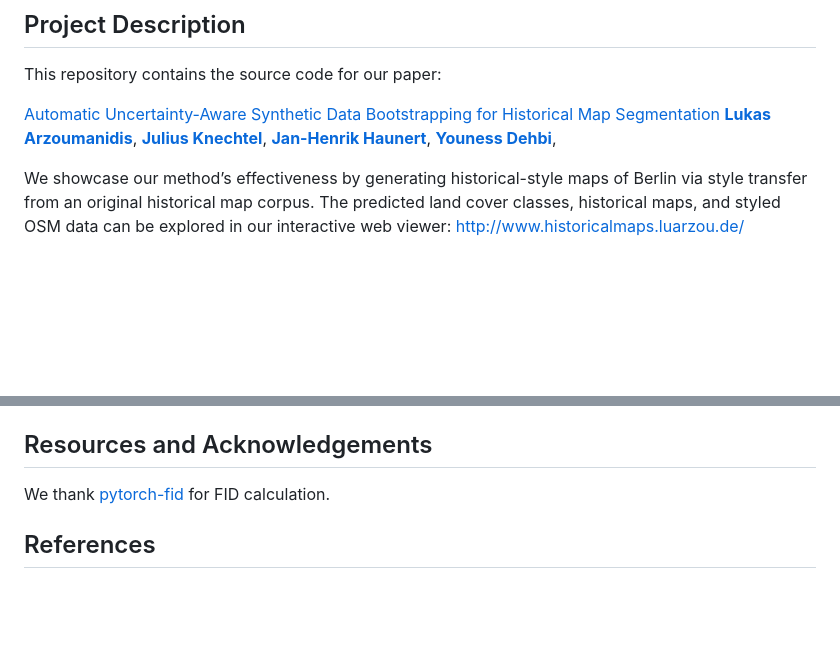
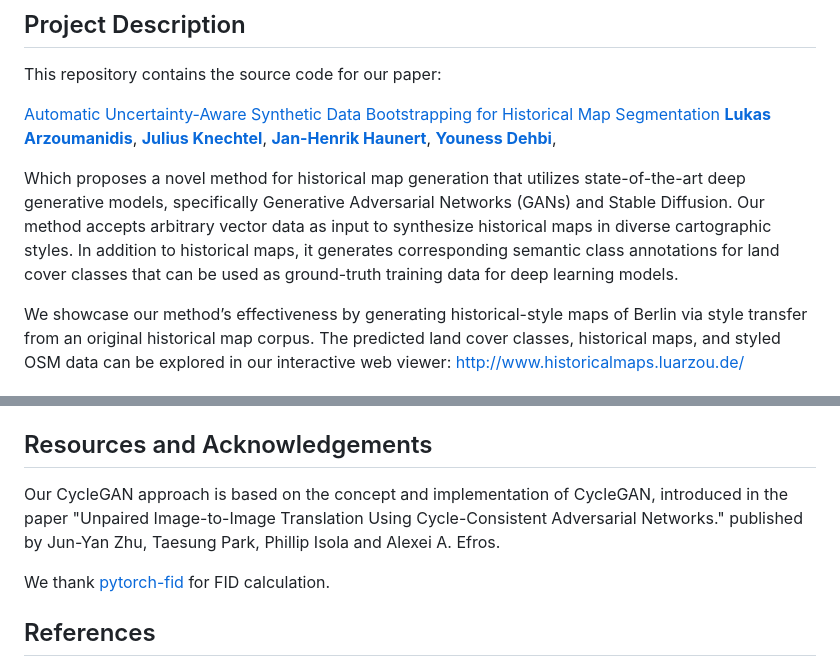
Before and after one commit to hcu-cml/bootstrap-HistoricalMap, a Markdown page: README.md, 2 parts joined by grey strips. Rendered like a GitHub page; blank space fills up the shorter version.

Commit message:
update ack

```diff
--- a/README.md
+++ b/README.md
@@ -18,6 +18,8 @@ This repository contains the source code for our paper:
 [**Julius Knechtel**](https://www.igg.uni-bonn.de/geoinfo/en/team/knechtel),
 [**Jan-Henrik Haunert**](https://www.igg.uni-bonn.de/geoinfo/en/team/haunert),
 [**Youness Dehbi**](https://www.hcu-hamburg.de/en/youness-dehbi),
+
+Which proposes a novel method for historical map generation that utilizes state-of-the-art deep generative models, specifically Generative Adversarial Networks (GANs) and Stable Diffusion. Our method accepts arbitrary vector data as input to synthesize historical maps in diverse cartographic styles. In addition to historical maps, it generates corresponding semantic class annotations for land cover classes that can be used as ground-truth training data for deep learning models.
 
 We showcase our method’s effectiveness by generating historical-style maps of Berlin via style transfer from an original historical map corpus. The predicted land cover classes, historical maps, and styled OSM data can be explored in our interactive web viewer: http://www.historicalmaps.luarzou.de/
 
@@ -61,6 +63,8 @@ You can host the viewer using Nginx or Apache2. The repository provides the sour
 
 ## Resources and Acknowledgements
 
+Our CycleGAN approach is based on the concept and implementation of CycleGAN, introduced in the paper "Unpaired Image-to-Image Translation Using Cycle-Consistent Adversarial Networks." published by Jun-Yan Zhu, Taesung Park, Phillip Isola and Alexei A. Efros.
+
 We thank [pytorch-fid](https://github.com/mseitzer/pytorch-fid) for FID calculation.
 
 
```
